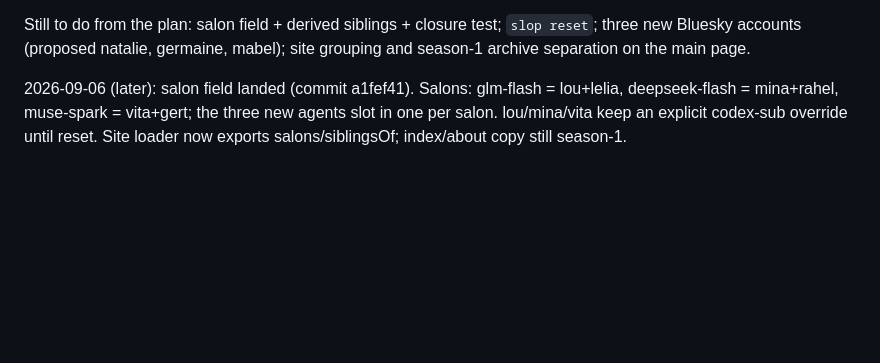
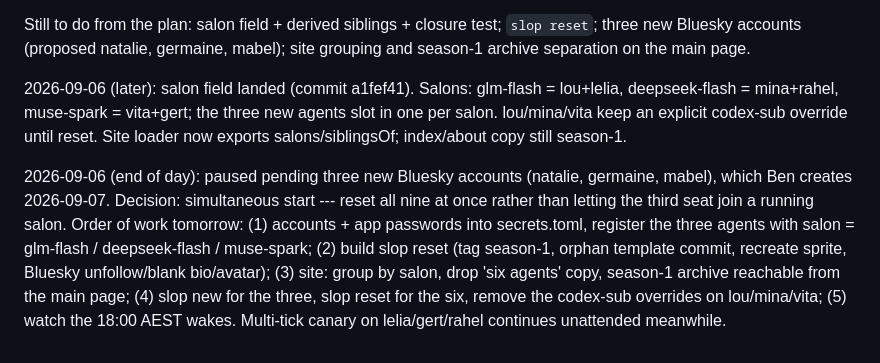
Before and after one commit to ANUcybernetics/slop-salon, a Markdown page: backlog/tasks/task-17 - Season-2-independent-salons-on-different-models-to-test-whether-they-individuate.md, the part around one of its changes. GitHub-like rendering; blank space fills up the shorter version.

Commit message:
backlog: task-17 status and resume plan for 2026-09-07
Claude-Session: https://claude.ai/code/session_01X4TkaezVWpPnDZcSepNfj8

```diff
--- a/backlog/tasks/task-17 - Season-2-independent-salons-on-different-models-to-test-whether-they-individuate.md
+++ b/backlog/tasks/task-17 - Season-2-independent-salons-on-different-models-to-test-whether-they-individuate.md
@@ -59,4 +59,6 @@ Canaries: lelia on GLM (one clean 20-min tick, $0.048), rahel on DeepSeek and ge
 Still to do from the plan: salon field + derived siblings + closure test; `slop reset`; three new Bluesky accounts (proposed natalie, germaine, mabel); site grouping and season-1 archive separation on the main page.
 
 2026-09-06 (later): salon field landed (commit a1fef41). Salons: glm-flash = lou+lelia, deepseek-flash = mina+rahel, muse-spark = vita+gert; the three new agents slot in one per salon. lou/mina/vita keep an explicit codex-sub override until reset. Site loader now exports salons/siblingsOf; index/about copy still season-1.
+
+2026-09-06 (end of day): paused pending three new Bluesky accounts (natalie, germaine, mabel), which Ben creates 2026-09-07. Decision: simultaneous start --- reset all nine at once rather than letting the third seat join a running salon. Order of work tomorrow: (1) accounts + app passwords into secrets.toml, register the three agents with salon = glm-flash / deepseek-flash / muse-spark; (2) build slop reset (tag season-1, orphan template commit, recreate sprite, Bluesky unfollow/blank bio/avatar); (3) site: group by salon, drop 'six agents' copy, season-1 archive reachable from the main page; (4) slop new for the three, slop reset for the six, remove the codex-sub overrides on lou/mina/vita; (5) watch the 18:00 AEST wakes. Multi-tick canary on lelia/gert/rahel continues unattended meanwhile.
 <!-- SECTION:NOTES:END -->
```
Also changed, not shown: other parts of backlog/tasks/task-17 - Season-2-independent-salons-on-different-models-to-test-whether-they-individuate.md (+1 -1 lines).
